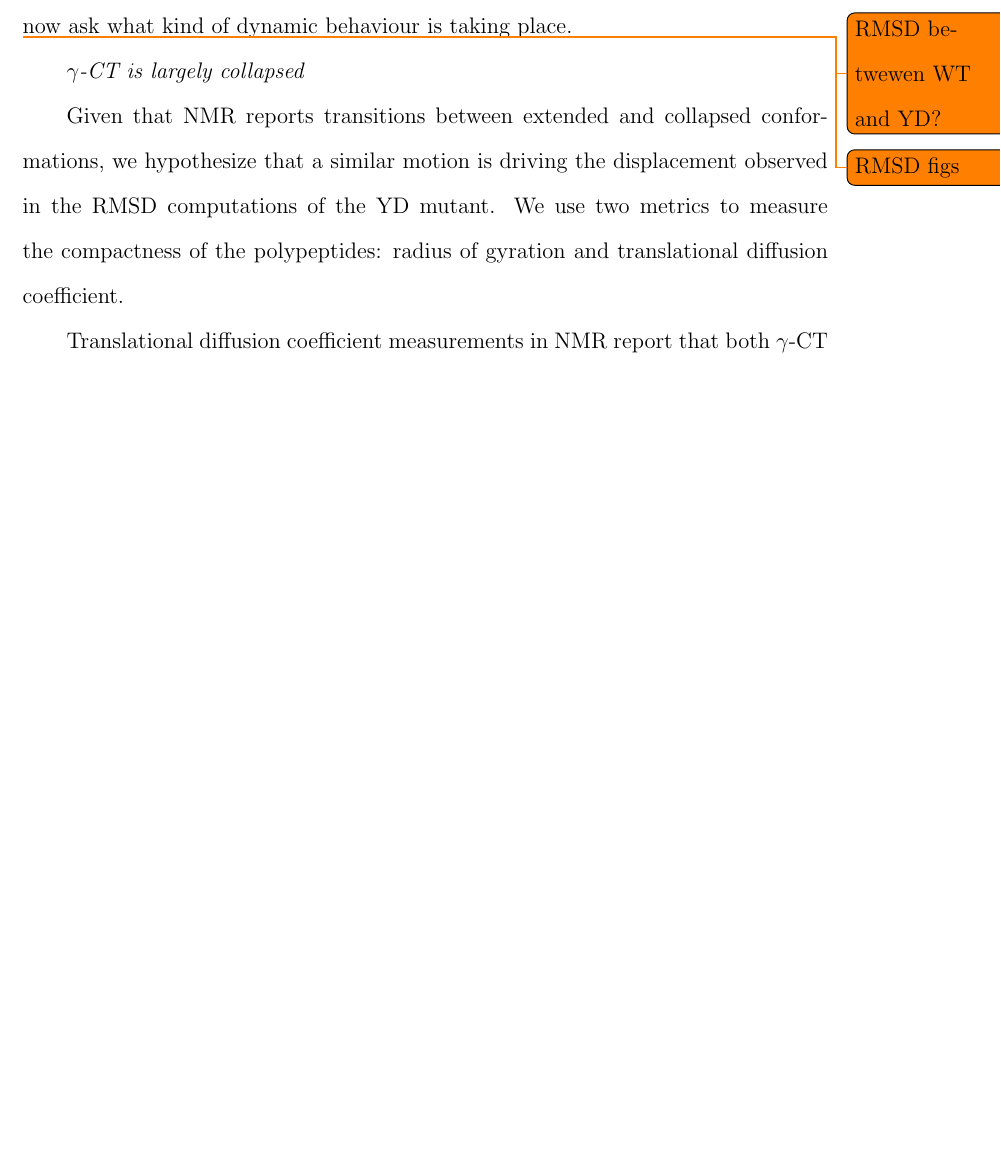
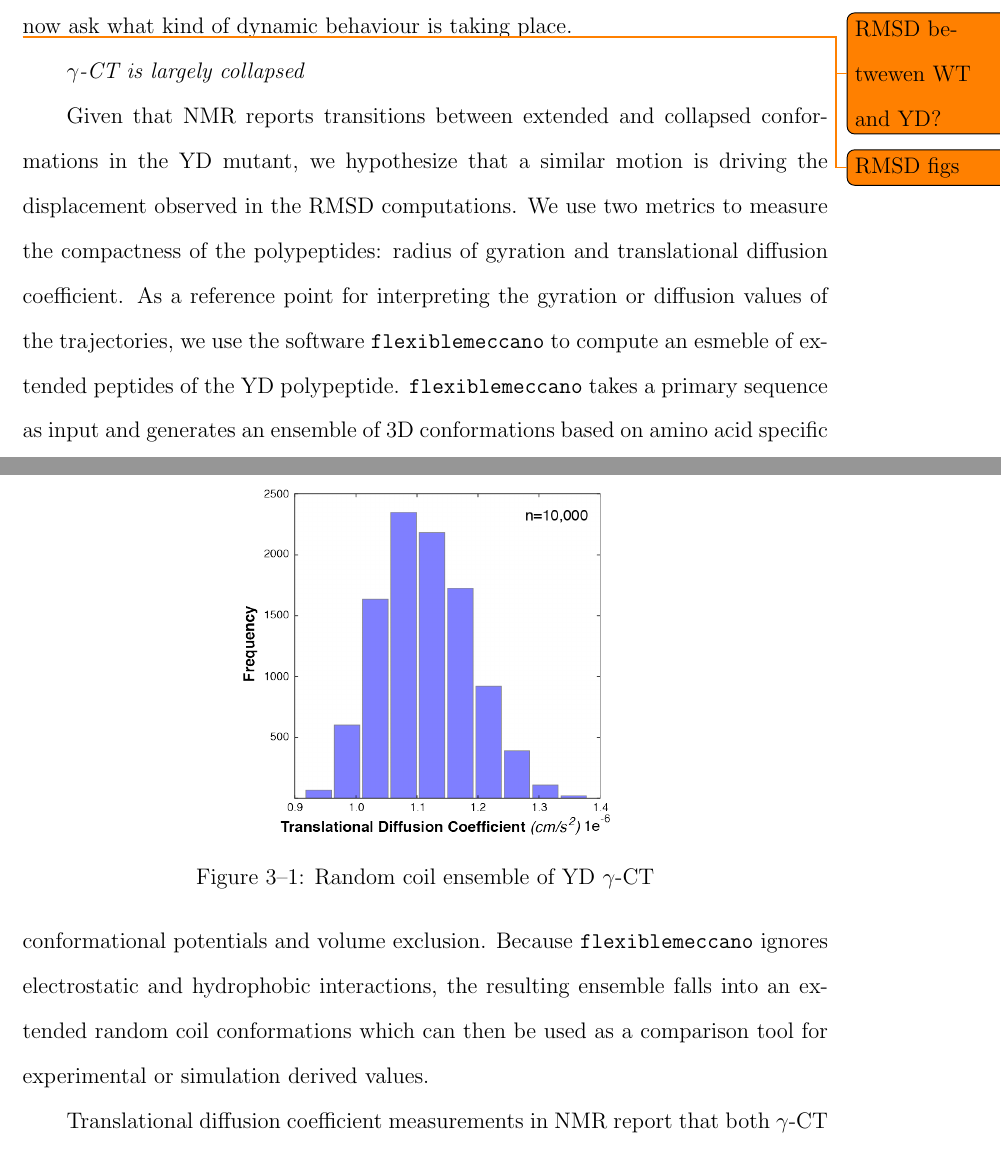
Before and after one commit to cgoliver/Masters-Thesis, a LaTeX thesis (thesis_cgo.tex, which reads gctmd_chapter.tex): part of page 35 of 45 before the commit and two parts of pages 35 and 36 of 46 after it, the two joined at a grey line, cut so that both start at the same text, the shorter picture padded with empty space. Compiled offline with pdfLaTeX.

Commit message:
fm figure

```diff
--- a/gctmd_chapter.tex
+++ b/gctmd_chapter.tex
@@ -44,7 +44,14 @@ Although we do not observe global secondary structure rearrangements by looking
 
 {\it \gct{} is largely collapsed}
 
-Given that NMR reports transitions between extended and collapsed conformations, we hypothesize that a similar motion is driving the displacement observed in the RMSD computations of the YD mutant. We use two metrics to measure the compactness of the polypeptides: radius of gyration and translational diffusion coefficient.
+Given that NMR reports transitions between extended and collapsed conformations in the YD mutant, we hypothesize that a similar motion is driving the displacement observed in the RMSD computations. We use two metrics to measure the compactness of the polypeptides: radius of gyration and translational diffusion coefficient. As a reference point for interpreting the gyration or diffusion values of the trajectories, we use the software \texttt{flexiblemeccano} to compute an esmeble of extended peptides of the YD polypeptide. \texttt{flexiblemeccano} takes a primary sequence as input and generates an ensemble of 3D conformations based on amino acid specific conformational potentials and volume exclusion. Because \texttt{flexiblemeccano} ignores electrostatic and hydrophobic interactions, the resulting ensemble falls into an extended random coil conformations which can then be used as a comparison tool for experimental or simulation derived values.
+
+\begin{figure}
+\centering
+\includegraphics{figures/flexiblemeccano.png}
+\caption{Random coil ensemble of YD \gct{}}
+\label{flexiblemeccano}
+\end{figure}
 
 
 Translational diffusion coefficient measurements in NMR report that both \gct{} forms primarily occupy collapsed conformations. The global experimental average for the WT polypeptide obtained through NMR is \diffusion{}=\num{1.25e-6} $\pm$  \SI{1e-8}{\dcunits} which
```
Also changed, not shown: figures/flexiblemeccano.png (renamed from figures/S8_flex_meccano_histogram.png), thesis_cgo.pdf, 4 other files.
